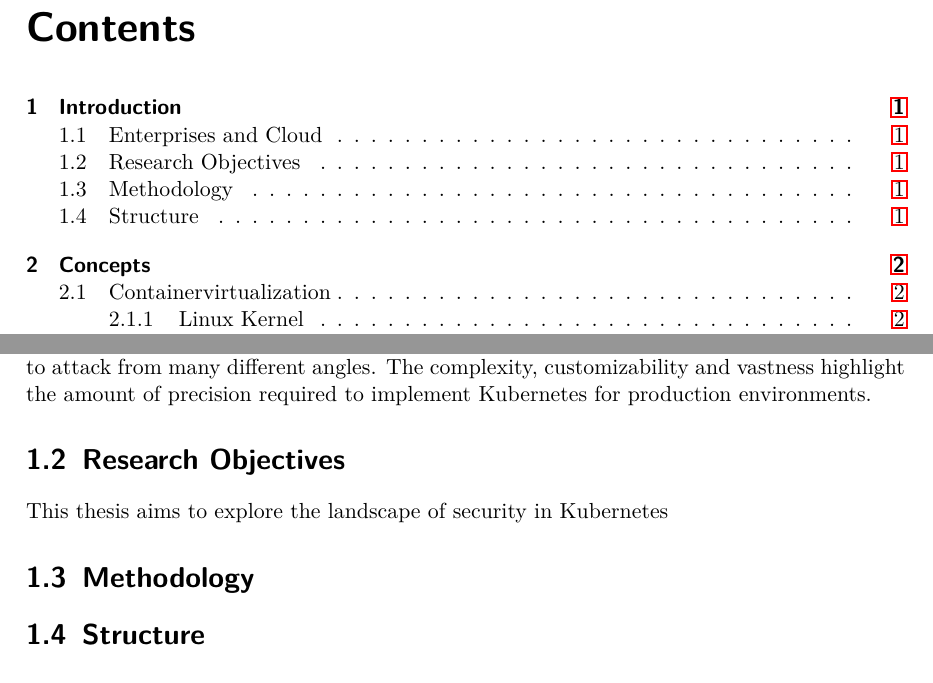
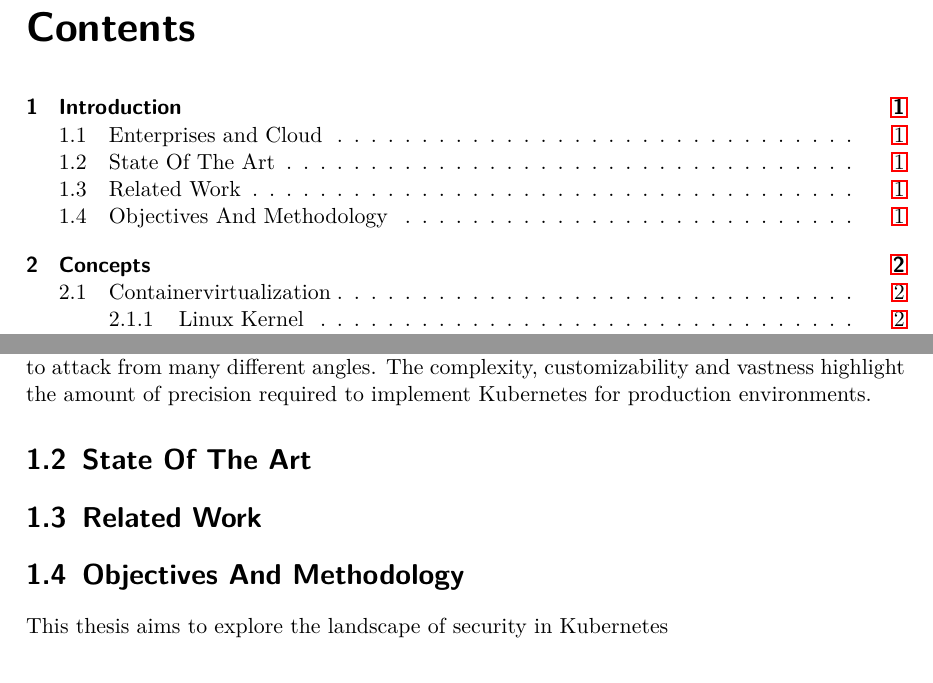
Before and after one commit to gbjk1/ba, a LaTeX thesis (tex/thesis.tex): two parts of pages 7 and 8 of 33, joined at a grey line, cut so that both start at the same text. Compiled offline with pdfLaTeX.

Commit message:
progress

```diff
--- a/tex/thesis.tex
+++ b/tex/thesis.tex
@@ -257,17 +257,15 @@
 angles. The complexity, customizability and vastness highlight the amount of precision required to implement Kubernetes for production environments.
 \label{sec:Unterkapitel1}
 
-\section{Research Objectives}
+\section{State Of The Art}
+
+\section{Related Work}
+
+\section{Objectives And Methodology}
 \label{sec:Unterkapitel2}
 
 This thesis aims to explore the landscape of security in Kubernetes
 
-\section{Methodology}
-\label{sec:Unterkapitel3}
-
-
-\section{Structure}
-\label{sec:Unterkapitel4}
 
 \chapter{Concepts}
 \label{chap:back}
```
Also changed, not shown: tex/thesis.pdf, tex/thesis.tex (2 more changed lines), 5 other files.
